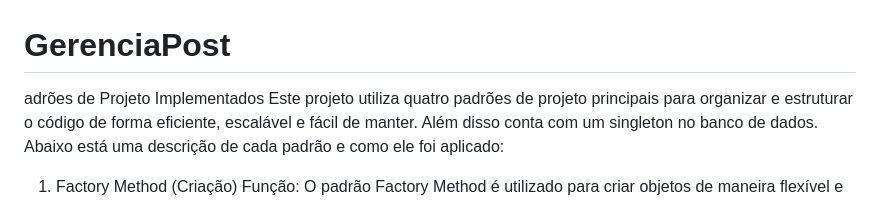
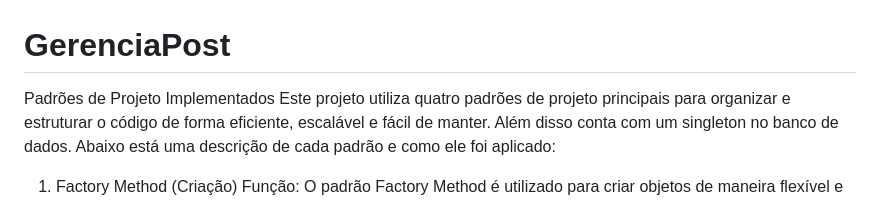
Before and after one commit to abeatrizreisdev/GerenciaPost, a Markdown page: README.md, the part around the change. Rendered like a GitHub page.

```diff
--- a/README.md
+++ b/README.md
@@ -1,6 +1,6 @@
 # GerenciaPost
 
-adrões de Projeto Implementados
+Padrões de Projeto Implementados
 Este projeto utiliza quatro padrões de projeto principais para organizar e estruturar o código de forma eficiente, escalável e fácil de manter. Além disso conta com um singleton no banco de dados. Abaixo está uma descrição de cada padrão e como ele foi aplicado:
 
 1. Factory Method (Criação)
```
